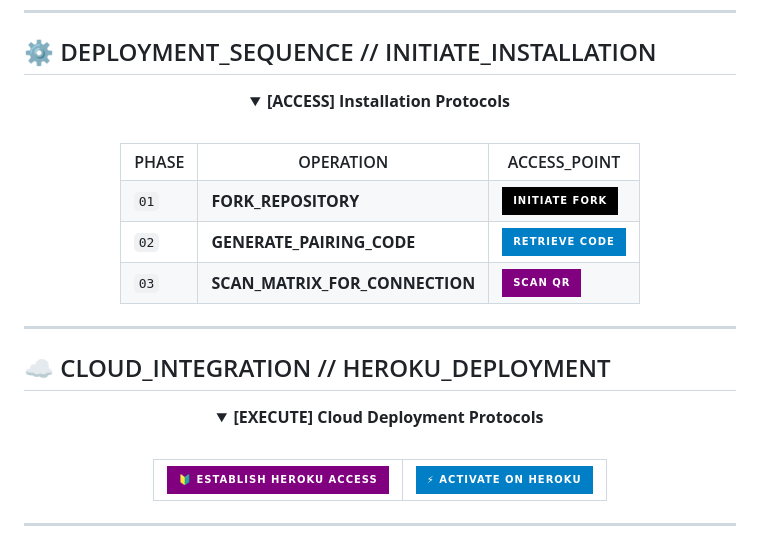
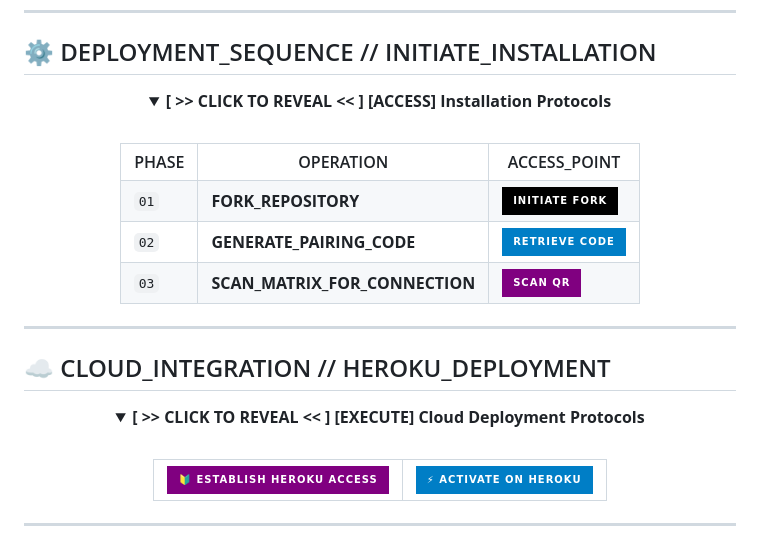
Before and after one commit to Eliahhango/EliTechWiz-V4, a Markdown page: README.md, the part around the change. GitHub-like rendering; folded sections open; badges without logos.

```diff
--- a/README.md
+++ b/README.md
@@ -63,7 +63,7 @@ EliTechWiz-V4 is an advanced WhatsApp automation framework, engineered for preci
 
 <div align="center">
   <details>
-    <summary><b>[ACCESS] Installation Protocols</b></summary>
+    <summary><b>[ >> CLICK TO REVEAL << ] [ACCESS] Installation Protocols</b></summary>
     <br>
     <table>
       <tr>
@@ -108,7 +108,7 @@ EliTechWiz-V4 is an advanced WhatsApp automation framework, engineered for preci
 
 <div align="center">
   <details>
-    <summary><b>[EXECUTE] Cloud Deployment Protocols</b></summary>
+    <summary><b>[ >> CLICK TO REVEAL << ] [EXECUTE] Cloud Deployment Protocols</b></summary>
     <br>
     <table align="center">
       <tr>
```
